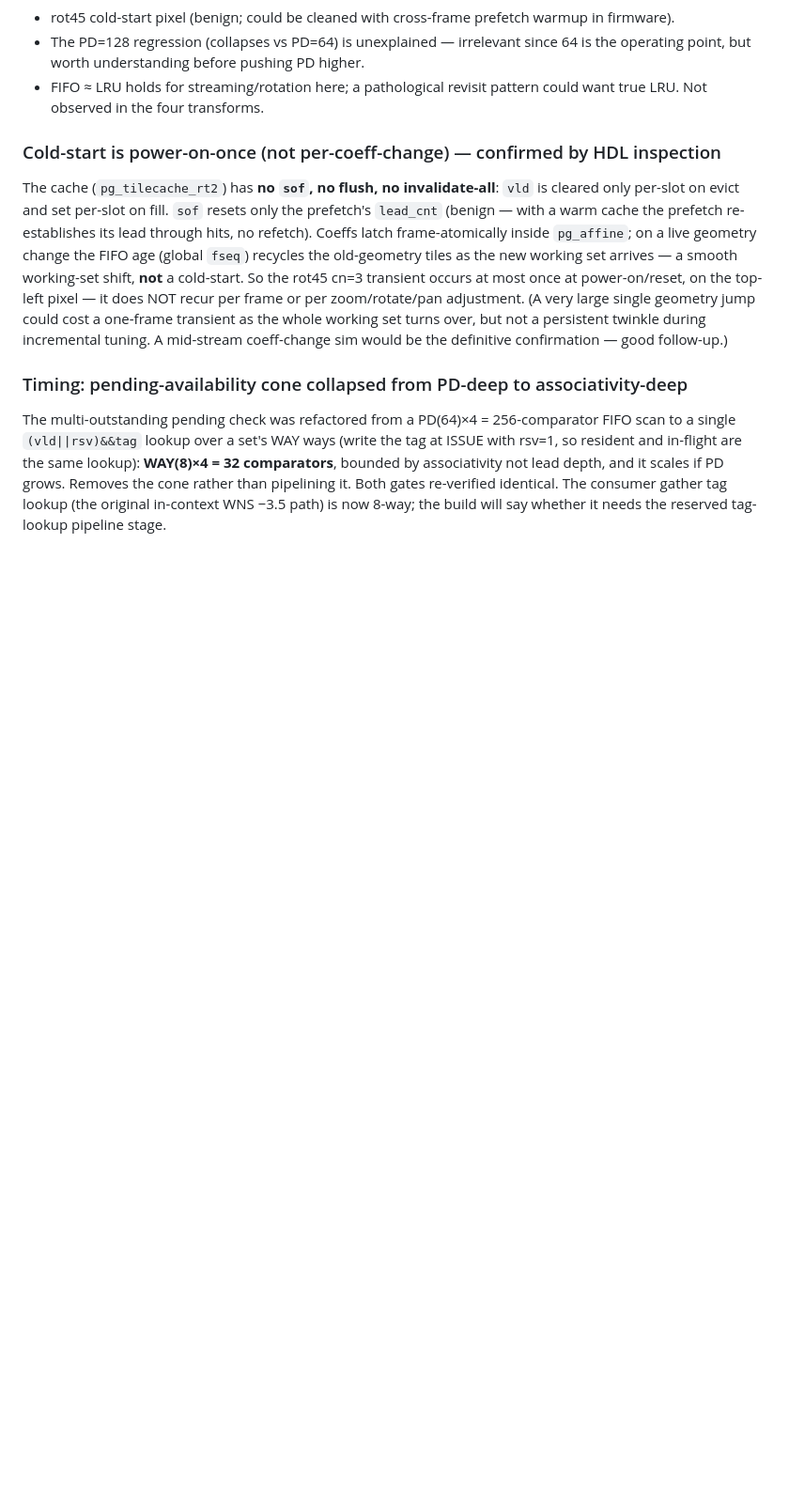
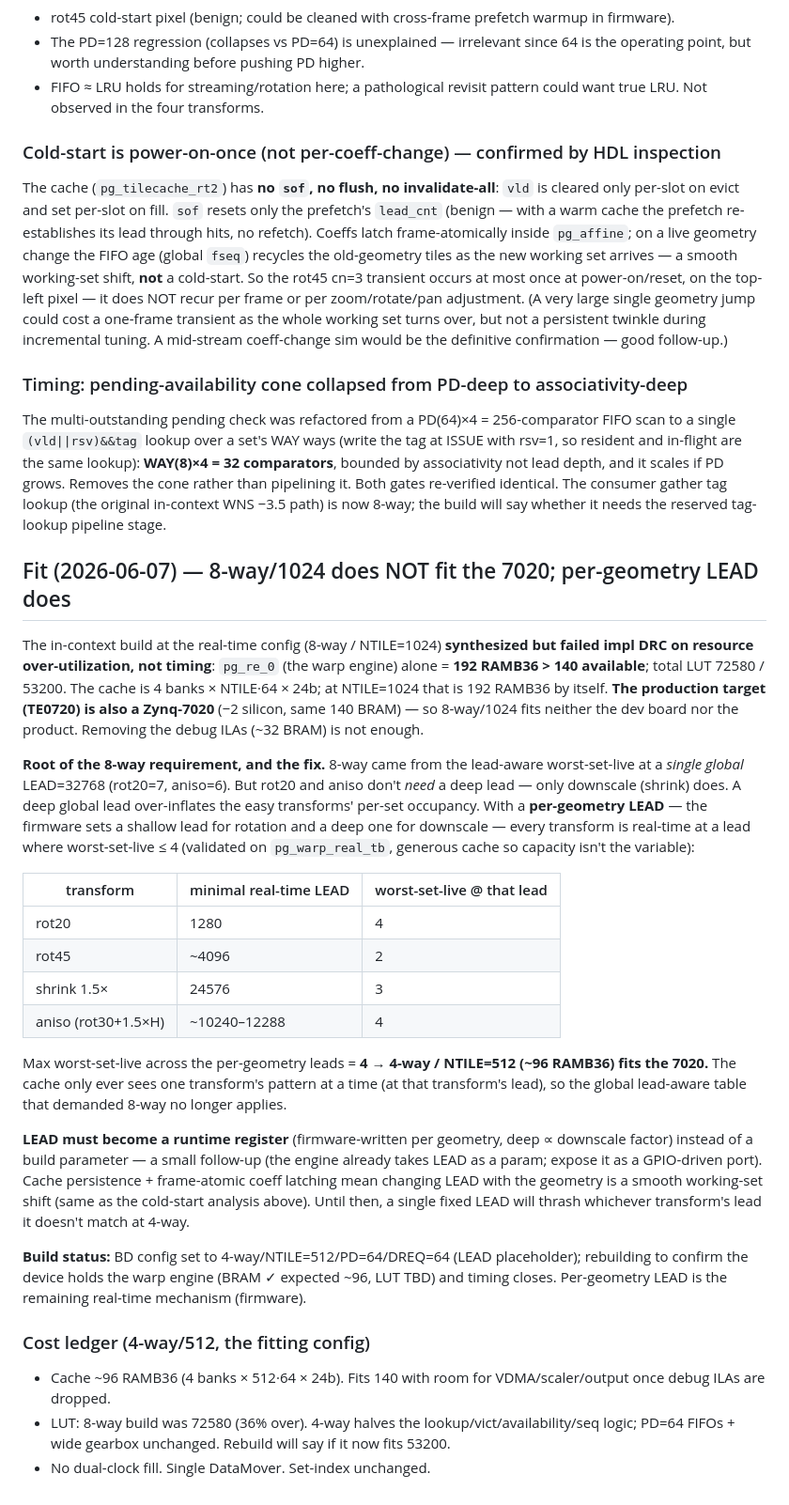
Before and after one commit to ibkickinit/schindler-clone, a Markdown page: docs/warp-engine-real-geometry-findings.md, the part around the change. Shown at 94% size. GitHub-like rendering; blank space fills up the shorter version.

Commit message:
docs(engine): §Fit — 8-way/1024 over-BRAM on 7020; per-geometry LEAD -> 4-way/512 fits

```diff
--- a/docs/warp-engine-real-geometry-findings.md
+++ b/docs/warp-engine-real-geometry-findings.md
@@ -145,3 +145,47 @@ and in-flight are the same lookup): **WAY(8)×4 = 32 comparators**, bounded by a
 depth, and it scales if PD grows. Removes the cone rather than pipelining it. Both gates re-verified
 identical. The consumer gather tag lookup (the original in-context WNS −3.5 path) is now 8-way; the build
 will say whether it needs the reserved tag-lookup pipeline stage.
+
+## Fit (2026-06-07) — 8-way/1024 does NOT fit the 7020; per-geometry LEAD does
+
+The in-context build at the real-time config (8-way / NTILE=1024) **synthesized but failed impl DRC on
+resource over-utilization, not timing**: `pg_re_0` (the warp engine) alone = **192 RAMB36 > 140
+available**; total LUT 72580 / 53200. The cache is 4 banks × NTILE·64 × 24b; at NTILE=1024 that is
+192 RAMB36 by itself. **The production target (TE0720) is also a Zynq-7020** (−2 silicon, same 140 BRAM)
+— so 8-way/1024 fits neither the dev board nor the product. Removing the debug ILAs (~32 BRAM) is not
+enough.
+
+**Root of the 8-way requirement, and the fix.** 8-way came from the lead-aware worst-set-live at a
+*single global* LEAD=32768 (rot20=7, aniso=6). But rot20 and aniso don't *need* a deep lead — only
+downscale (shrink) does. A deep global lead over-inflates the easy transforms' per-set occupancy. With a
+**per-geometry LEAD** — the firmware sets a shallow lead for rotation and a deep one for downscale —
+every transform is real-time at a lead where worst-set-live ≤ 4 (validated on `pg_warp_real_tb`,
+generous cache so capacity isn't the variable):
+
+| transform | minimal real-time LEAD | worst-set-live @ that lead |
+|---|---|---|
+| rot20 | 1280 | 4 |
+| rot45 | ~4096 | 2 |
+| shrink 1.5× | 24576 | 3 |
+| aniso (rot30+1.5×H) | ~10240–12288 | 4 |
+
+Max worst-set-live across the per-geometry leads = **4 → 4-way / NTILE=512 (~96 RAMB36) fits the 7020.**
+The cache only ever sees one transform's pattern at a time (at that transform's lead), so the global
+lead-aware table that demanded 8-way no longer applies.
+
+**LEAD must become a runtime register** (firmware-written per geometry, deep ∝ downscale factor) instead
+of a build parameter — a small follow-up (the engine already takes LEAD as a param; expose it as a
+GPIO-driven port). Cache persistence + frame-atomic coeff latching mean changing LEAD with the geometry
+is a smooth working-set shift (same as the cold-start analysis above). Until then, a single fixed LEAD
+will thrash whichever transform's lead it doesn't match at 4-way.
+
+**Build status:** BD config set to 4-way/NTILE=512/PD=64/DREQ=64 (LEAD placeholder); rebuilding to confirm
+the device holds the warp engine (BRAM ✓ expected ~96, LUT TBD) and timing closes. Per-geometry LEAD is
+the remaining real-time mechanism (firmware).
+
+### Cost ledger (4-way/512, the fitting config)
+- Cache ~96 RAMB36 (4 banks × 512·64 × 24b). Fits 140 with room for VDMA/scaler/output once debug ILAs
+  are dropped.
+- LUT: 8-way build was 72580 (36% over). 4-way halves the lookup/vict/availability/seq logic; PD=64
+  FIFOs + wide gearbox unchanged. Rebuild will say if it now fits 53200.
+- No dual-clock fill. Single DataMover. Set-index unchanged.
```
